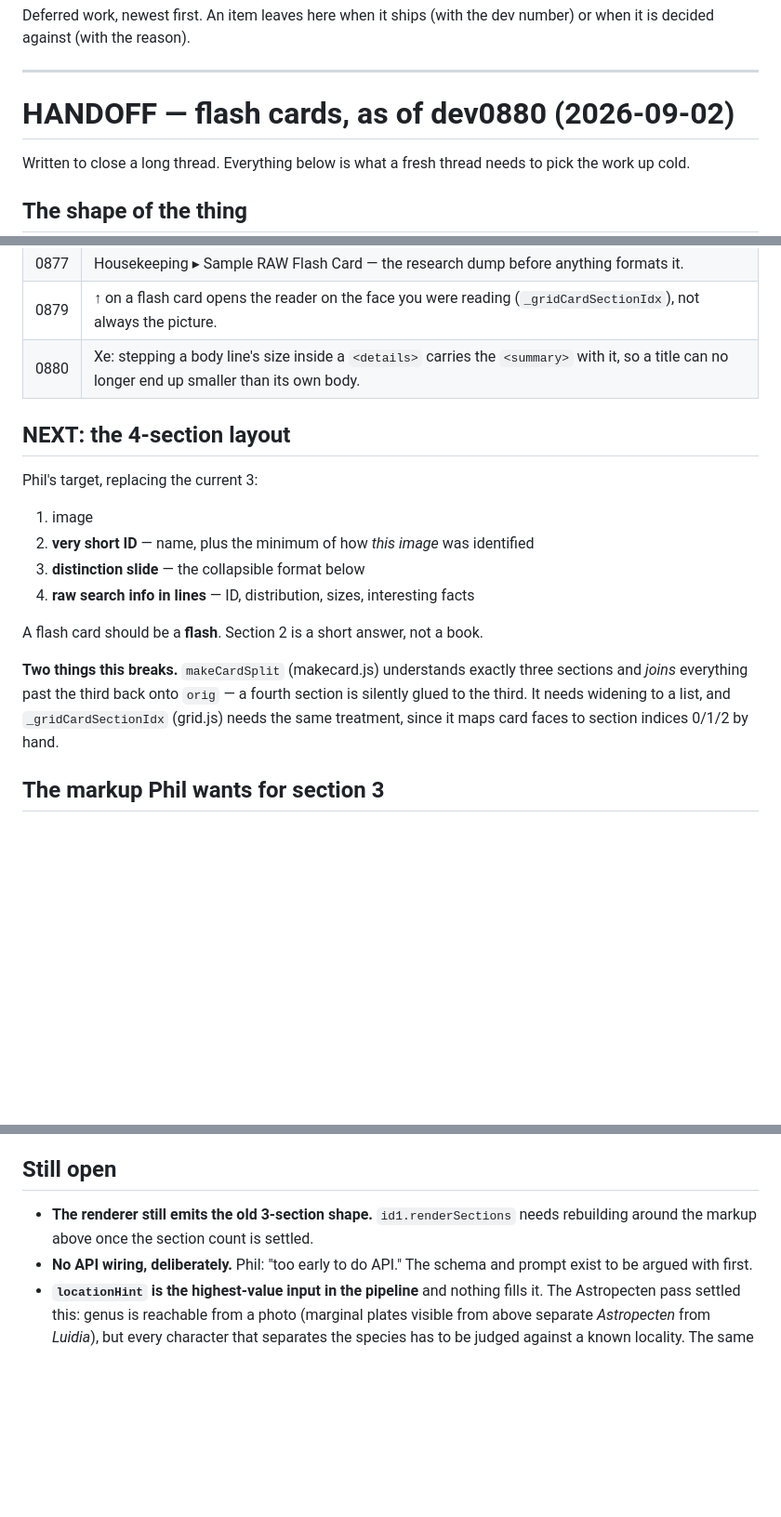
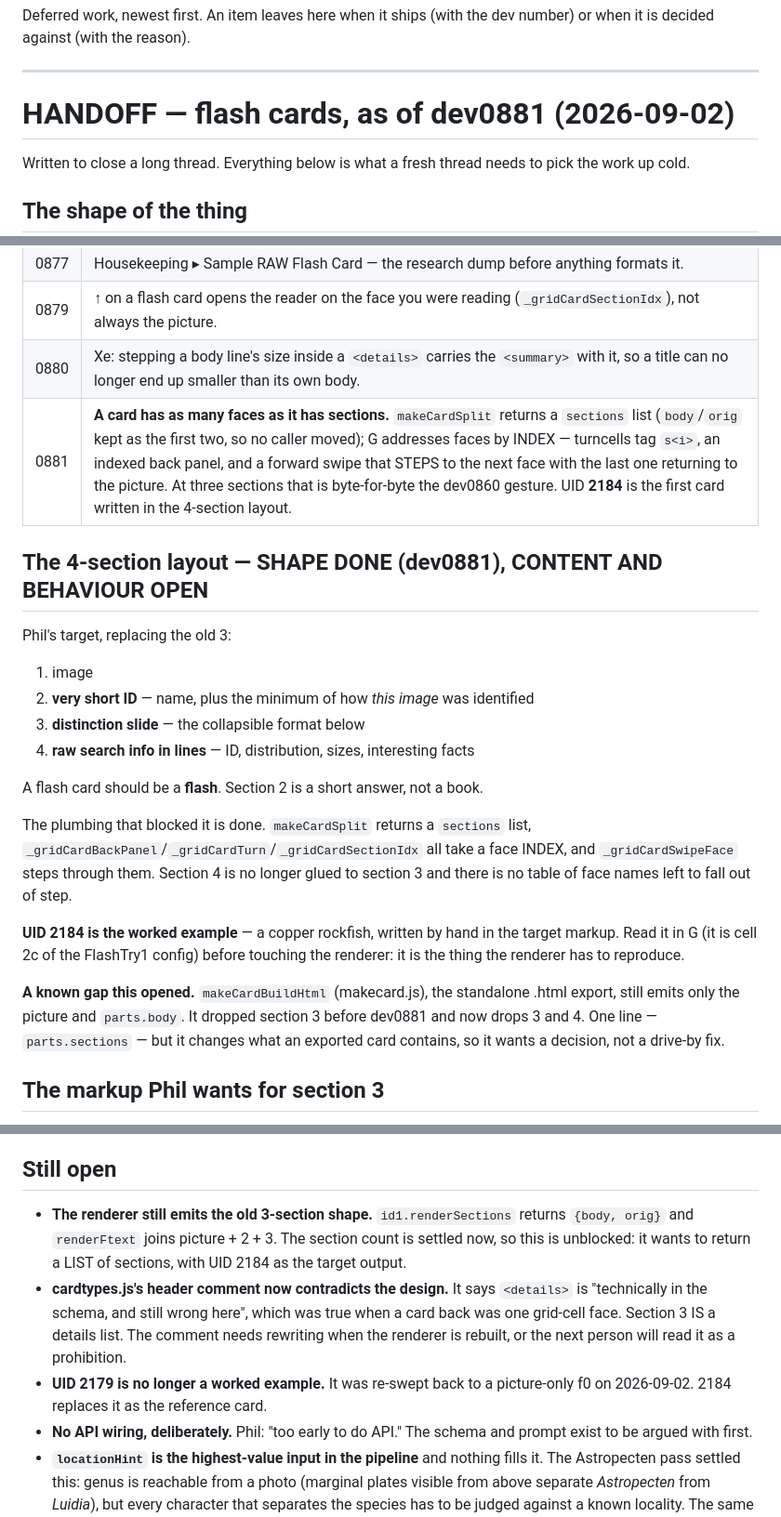
Before and after one commit to pwassm/jjj, a Markdown page: TODO.md, 3 parts joined by grey strips. Shown at 93% size. GitHub-like rendering; blank space fills up the shorter version.

Commit message:
dev0881: TODO — the section-count block is cleared, 2184 is the reference
Co-Authored-By: Claude Opus 5 <noreply@anthropic.com>

```diff
--- a/TODO.md
+++ b/TODO.md
@@ -5,7 +5,7 @@ number) or when it is decided against (with the reason).
 
 ---
 
-# HANDOFF — flash cards, as of dev0880 (2026-09-02)
+# HANDOFF — flash cards, as of dev0881 (2026-09-02)
 
 Written to close a long thread. Everything below is what a fresh thread needs
 to pick the work up cold.
@@ -34,10 +34,11 @@ A flash card is an ml.json row with no `link` and an `ftext` split on top-level
 | 0877 | Housekeeping ▸ Sample RAW Flash Card — the research dump before anything formats it. |
 | 0879 | ↑ on a flash card opens the reader on the face you were reading (`_gridCardSectionIdx`), not always the picture. |
 | 0880 | Xe: stepping a body line's size inside a `<details>` carries the `<summary>` with it, so a title can no longer end up smaller than its own body. |
+| 0881 | **A card has as many faces as it has sections.** `makeCardSplit` returns a `sections` list (`body`/`orig` kept as the first two, so no caller moved); G addresses faces by INDEX — turncells tag `s<i>`, an indexed back panel, and a forward swipe that STEPS to the next face with the last one returning to the picture. At three sections that is byte-for-byte the dev0860 gesture. UID **2184** is the first card written in the 4-section layout. |
 
-## NEXT: the 4-section layout
+## The 4-section layout — SHAPE DONE (dev0881), CONTENT AND BEHAVIOUR OPEN
 
-Phil's target, replacing the current 3:
+Phil's target, replacing the old 3:
 
 1. image
 2. **very short ID** — name, plus the minimum of how *this image* was identified
@@ -46,11 +47,20 @@ Phil's target, replacing the current 3:
 
 A flash card should be a **flash**. Section 2 is a short answer, not a book.
 
-**Two things this breaks.** `makeCardSplit` (makecard.js) understands exactly
-three sections and *joins* everything past the third back onto `orig` — a
-fourth section is silently glued to the third. It needs widening to a list, and
-`_gridCardSectionIdx` (grid.js) needs the same treatment, since it maps card
-faces to section indices 0/1/2 by hand.
+The plumbing that blocked it is done. `makeCardSplit` returns a `sections`
+list, `_gridCardBackPanel`/`_gridCardTurn`/`_gridCardSectionIdx` all take a
+face INDEX, and `_gridCardSwipeFace` steps through them. Section 4 is no longer
+glued to section 3 and there is no table of face names left to fall out of step.
+
+**UID 2184 is the worked example** — a copper rockfish, written by hand in the
+target markup. Read it in G (it is cell 2c of the FlashTry1 config) before
+touching the renderer: it is the thing the renderer has to reproduce.
+
+**A known gap this opened.** `makeCardBuildHtml` (makecard.js), the standalone
+.html export, still emits only the picture and `parts.body`. It dropped
+section 3 before dev0881 and now drops 3 and 4. One line — `parts.sections` —
+but it changes what an exported card contains, so it wants a decision, not a
+drive-by fix.
 
 ## The markup Phil wants for section 3
 
@@ -87,7 +97,16 @@ by tapping. His answer:
 ## Still open
 
 - **The renderer still emits the old 3-section shape.** `id1.renderSections`
-  needs rebuilding around the markup above once the section count is settled.
+  returns `{body, orig}` and `renderFtext` joins picture + 2 + 3. The section
+  count is settled now, so this is unblocked: it wants to return a LIST of
+  sections, with UID 2184 as the target output.
+- **cardtypes.js's header comment now contradicts the design.** It says
+  `<details>` is "technically in the schema, and still wrong here", which was
+  true when a card back was one grid-cell face. Section 3 IS a details list.
+  The comment needs rewriting when the renderer is rebuilt, or the next person
+  will read it as a prohibition.
+- **UID 2179 is no longer a worked example.** It was re-swept back to a
+  picture-only f0 on 2026-09-02. 2184 replaces it as the reference card.
 - **No API wiring, deliberately.** Phil: "too early to do API." The schema and
   prompt exist to be argued with first.
 - **`locationHint` is the highest-value input in the pipeline** and nothing
```
